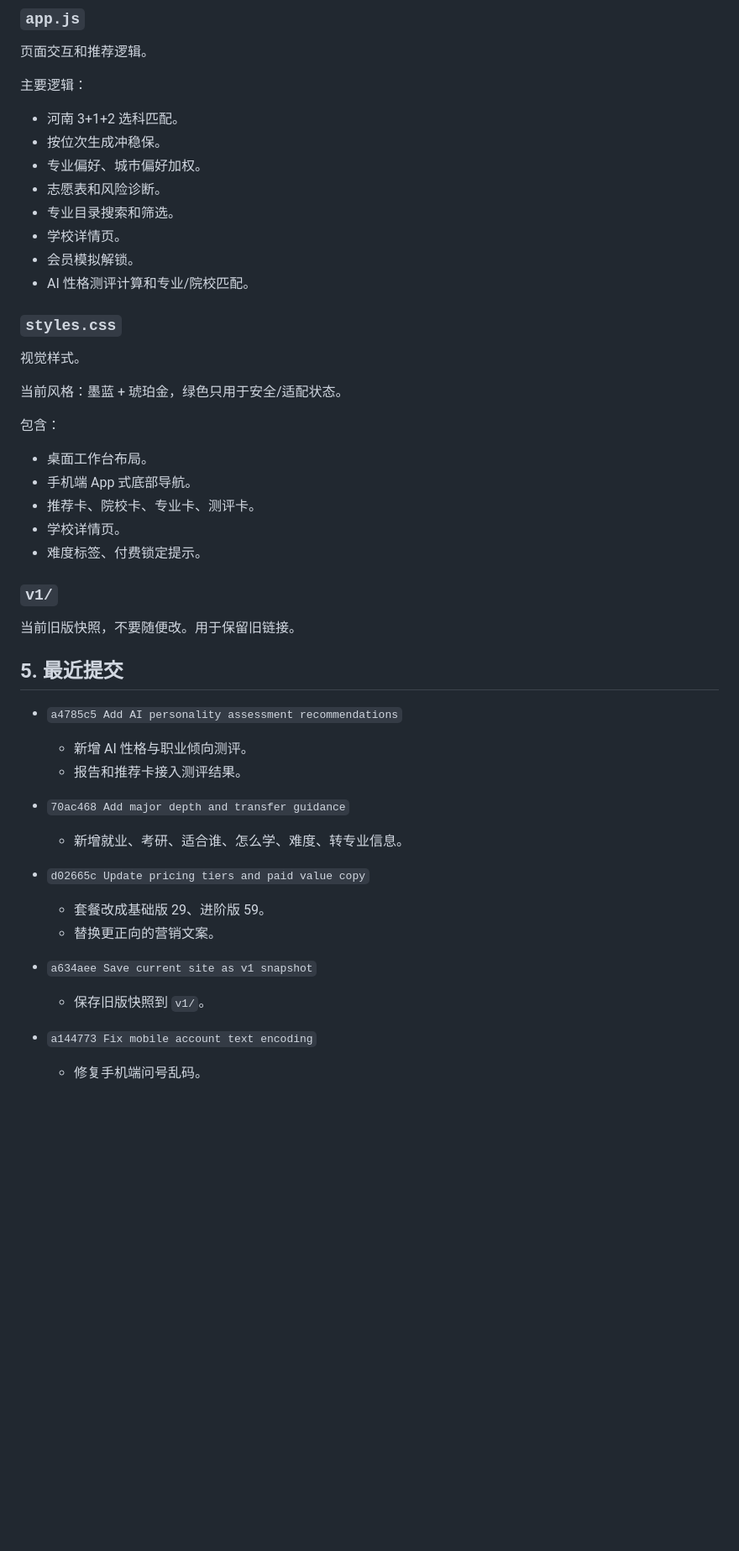
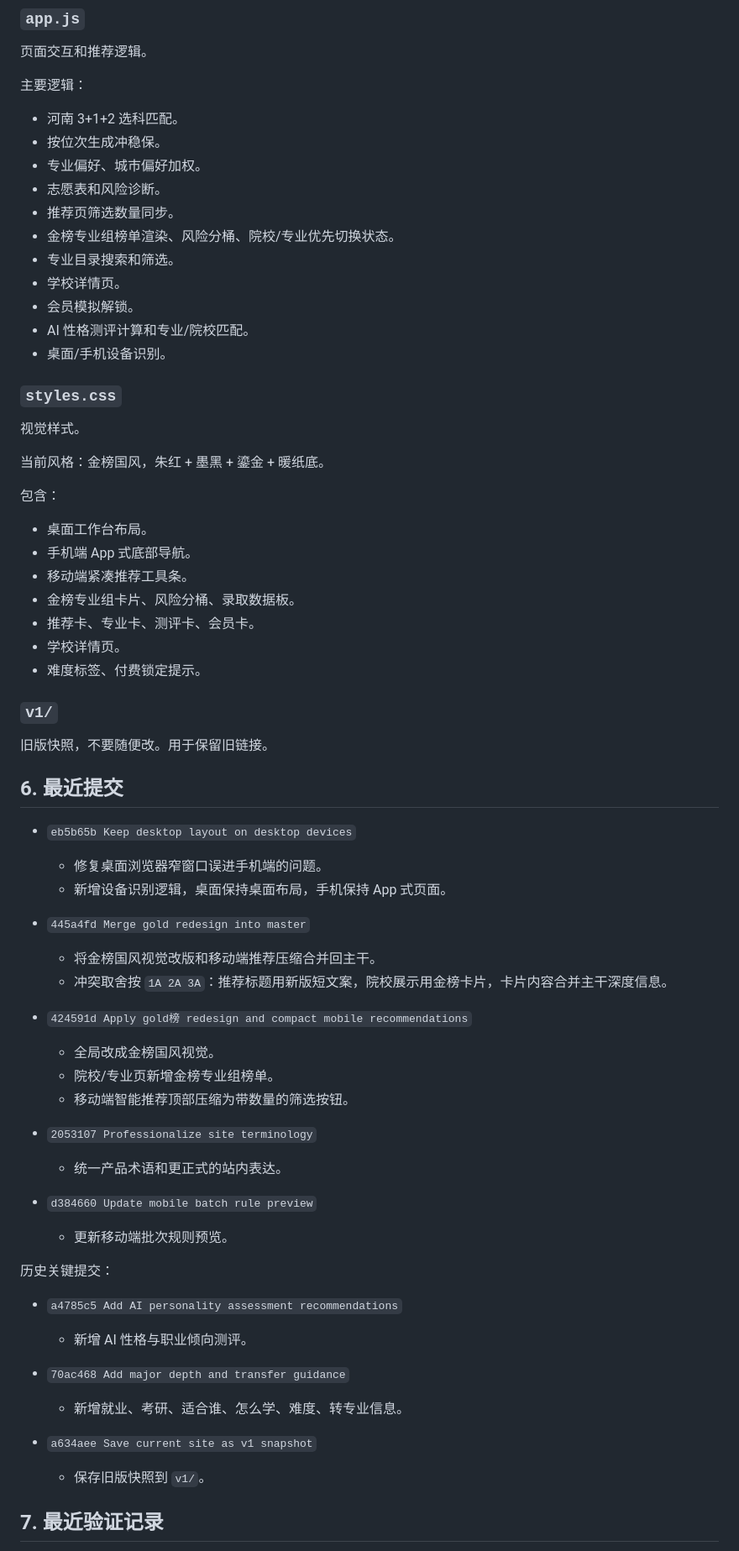
Before and after one commit to xihuantg/xihuantg, a Markdown page: HANDOFF.md, the part around one of its changes. Shown at 84% size. GitHub-like rendering; blank space fills up the shorter version.

Commit message:
Update project handoff document

```diff
--- a/HANDOFF.md
+++ b/HANDOFF.md
@@ -121,45 +151,65 @@ https://github.com/xihuantg/xihuantg.git
 - 按位次生成冲稳保。
 - 专业偏好、城市偏好加权。
 - 志愿表和风险诊断。
+- 推荐页筛选数量同步。
+- 金榜专业组榜单渲染、风险分桶、院校/专业优先切换状态。
 - 专业目录搜索和筛选。
 - 学校详情页。
 - 会员模拟解锁。
 - AI 性格测评计算和专业/院校匹配。
+- 桌面/手机设备识别。
 
 ### `styles.css`
 
 视觉样式。
 
-当前风格：墨蓝 + 琥珀金，绿色只用于安全/适配状态。
+当前风格：金榜国风，朱红 + 墨黑 + 鎏金 + 暖纸底。
 
 包含：
 
 - 桌面工作台布局。
 - 手机端 App 式底部导航。
-- 推荐卡、院校卡、专业卡、测评卡。
+- 移动端紧凑推荐工具条。
+- 金榜专业组卡片、风险分桶、录取数据板。
+- 推荐卡、专业卡、测评卡、会员卡。
 - 学校详情页。
 - 难度标签、付费锁定提示。
 
 ### `v1/`
 
-当前旧版快照，不要随便改。用于保留旧链接。
+旧版快照，不要随便改。用于保留旧链接。
 
-## 5. 最近提交
+## 6. 最近提交
+
+- `eb5b65b Keep desktop layout on desktop devices`
+  - 修复桌面浏览器窄窗口误进手机端的问题。
+  - 新增设备识别逻辑，桌面保持桌面布局，手机保持 App 式页面。
+
+- `445a4fd Merge gold redesign into master`
+  - 将金榜国风视觉改版和移动端推荐压缩合并回主干。
+  - 冲突取舍按 `1A 2A 3A`：推荐标题用新版短文案，院校展示用金榜卡片，卡片内容合并主干深度信息。
+
+- `424591d Apply gold榜 redesign and compact mobile recommendations`
+  - 全局改成金榜国风视觉。
+  - 院校/专业页新增金榜专业组榜单。
+  - 移动端智能推荐顶部压缩为带数量的筛选按钮。
+
+- `2053107 Professionalize site terminology`
+  - 统一产品术语和更正式的站内表达。
+
+- `d384660 Update mobile batch rule preview`
+  - 更新移动端批次规则预览。
+
+历史关键提交：
 
 - `a4785c5 Add AI personality assessment recommendations`
   - 新增 AI 性格与职业倾向测评。
-  - 报告和推荐卡接入测评结果。
 
 - `70ac468 Add major depth and transfer guidance`
   - 新增就业、考研、适合谁、怎么学、难度、转专业信息。
 
-- `d02665c Update pricing tiers and paid value copy`
-  - 套餐改成基础版 29、进阶版 59。
-  - 替换更正向的营销文案。
-
 - `a634aee Save current site as v1 snapshot`
   - 保存旧版快照到 `v1/`。
 
-- `a144773 Fix mobile account text encoding`
-  - 修复手机端问号乱码。
+## 7. 最近验证记录
 
```
Also changed, not shown: other parts of HANDOFF.md (+80 -23 lines).
